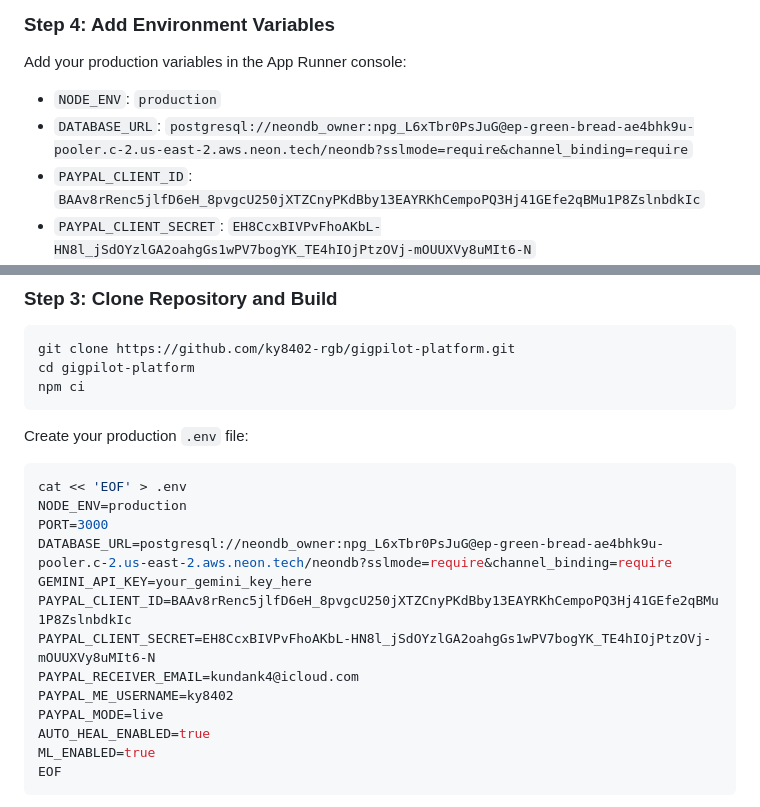
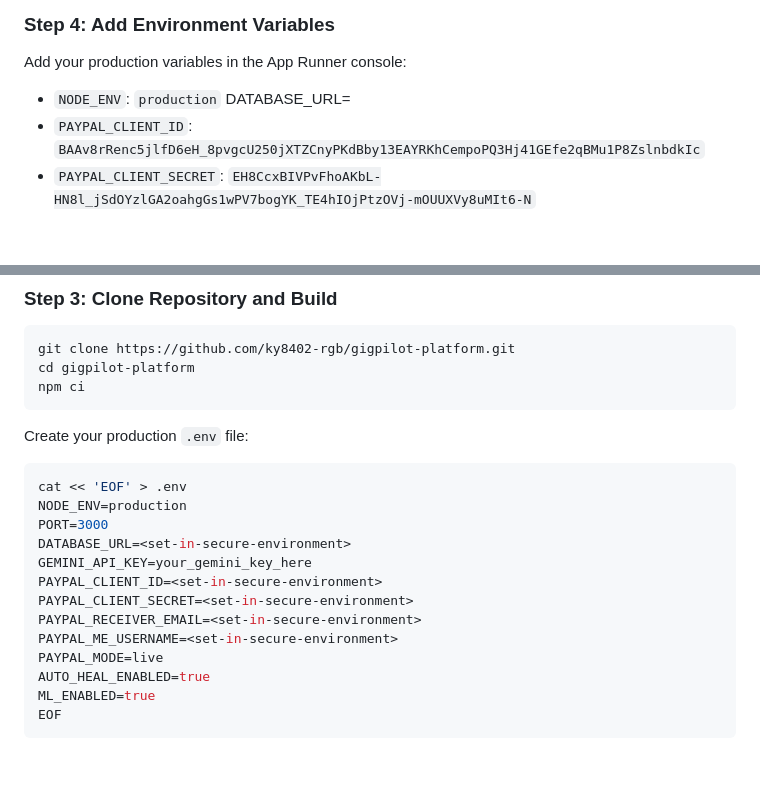
Before and after one commit to ky8402-rgb/gigpilot-platform, a Markdown page: AWS_DEPLOYMENT.md, 2 parts joined by grey strips. Drawn GitHub-style; blank space fills up the shorter version.

Commit message:
security: remove committed production credentials

```diff
--- a/AWS_DEPLOYMENT.md
+++ b/AWS_DEPLOYMENT.md
@@ -347,7 +347,7 @@ AWS App Runner provides 100% automated backend deployment on every `git push`. T
 ### Step 4: Add Environment Variables
 Add your production variables in the App Runner console:
 - `NODE_ENV`: `production`
-- `DATABASE_URL`: `postgresql://neondb_owner:npg_L6xTbr0PsJuG@ep-green-bread-ae4bhk9u-pooler.c-2.us-east-2.aws.neon.tech/neondb?sslmode=require&channel_binding=require`
+DATABASE_URL=<set-in-secure-environment>
 - `PAYPAL_CLIENT_ID`: `BAAv8rRenc5jlfD6eH_8pvgcU250jXTZCnyPKdBby13EAYRKhCempoPQ3Hj41GEfe2qBMu1P8ZslnbdkIc`
 - `PAYPAL_CLIENT_SECRET`: `EH8CcxBIVPvFhoAKbL-HN8l_jSdOYzlGA2oahgGs1wPV7bogYK_TE4hIOjPtzOVj-mOUUXVy8uMIt6-N`
 - `PAYPAL_MODE`: `live`
@@ -425,12 +425,12 @@ Create your production `.env` file:
 cat << 'EOF' > .env
 NODE_ENV=production
 PORT=3000
-DATABASE_URL=postgresql://neondb_owner:npg_L6xTbr0PsJuG@ep-green-bread-ae4bhk9u-pooler.c-2.us-east-2.aws.neon.tech/neondb?sslmode=require&channel_binding=require
+DATABASE_URL=<set-in-secure-environment>
 GEMINI_API_KEY=your_gemini_key_here
-PAYPAL_CLIENT_ID=BAAv8rRenc5jlfD6eH_8pvgcU250jXTZCnyPKdBby13EAYRKhCempoPQ3Hj41GEfe2qBMu1P8ZslnbdkIc
-PAYPAL_CLIENT_SECRET=EH8CcxBIVPvFhoAKbL-HN8l_jSdOYzlGA2oahgGs1wPV7bogYK_TE4hIOjPtzOVj-mOUUXVy8uMIt6-N
-PAYPAL_RECEIVER_EMAIL=kundank4@icloud.com
-PAYPAL_ME_USERNAME=ky8402
+PAYPAL_CLIENT_ID=<set-in-secure-environment>
+PAYPAL_CLIENT_SECRET=<set-in-secure-environment>
+PAYPAL_RECEIVER_EMAIL=<set-in-secure-environment>
+PAYPAL_ME_USERNAME=<set-in-secure-environment>
 PAYPAL_MODE=live
 AUTO_HEAL_ENABLED=true
 ML_ENABLED=true
```
